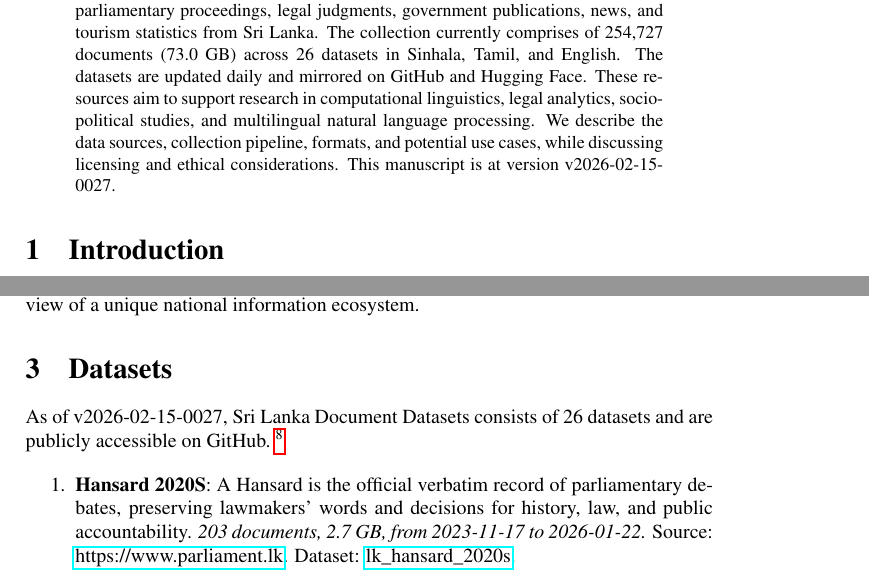
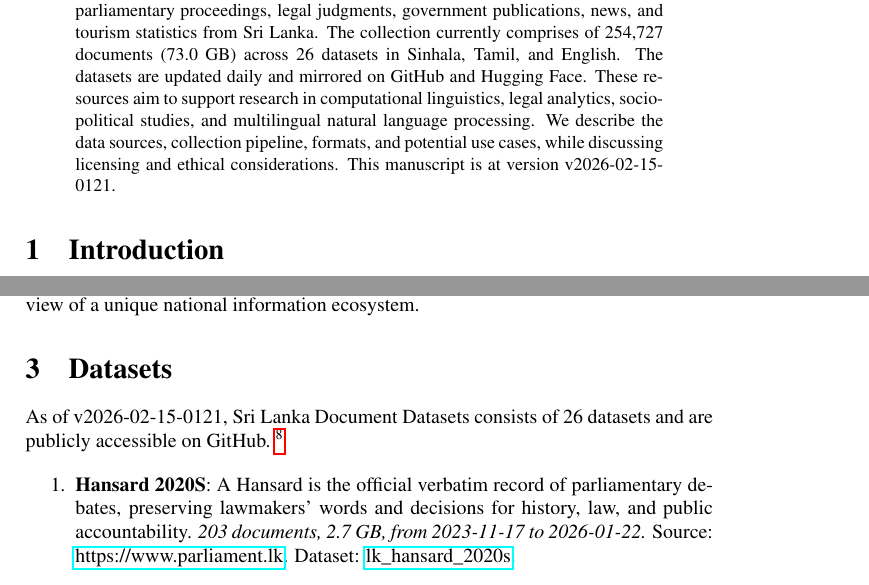
Before and after one commit to nuuuwan/lk_datasets, a LaTeX paper (latex/lk_datasets.tex): two parts of pages 1 and 2 of 7, joined at a grey line, cut so that both start at the same text. Compiled offline with pdfLaTeX; a LaTeX package or settings file that is missing is left out.

Commit message:
🤖 [build.yml] 2026-02-14-1951

```diff
--- a/latex/lk_datasets.tex
+++ b/latex/lk_datasets.tex
@@ -16,7 +16,7 @@
 \normalsize%
 \maketitle%
 \begin{abstract}%
-We present a collection of open, machine-readable document datasets covering parliamentary proceedings, legal judgments, government publications, news, and tourism statistics from Sri Lanka. The collection currently comprises of  254,727  documents (73.0 GB) across 26  datasets in Sinhala, Tamil, and English. The datasets are updated daily and mirrored on GitHub and Hugging Face. These resources aim to support research in computational linguistics, legal analytics, socio-political studies, and multilingual natural language processing. We describe the data sources, collection pipeline, formats, and potential use cases, while discussing licensing and ethical considerations. This manuscript is at version v2026-02-15-0027.%
+We present a collection of open, machine-readable document datasets covering parliamentary proceedings, legal judgments, government publications, news, and tourism statistics from Sri Lanka. The collection currently comprises of  254,727  documents (73.0 GB) across 26  datasets in Sinhala, Tamil, and English. The datasets are updated daily and mirrored on GitHub and Hugging Face. These resources aim to support research in computational linguistics, legal analytics, socio-political studies, and multilingual natural language processing. We describe the data sources, collection pipeline, formats, and potential use cases, while discussing licensing and ethical considerations. This manuscript is at version v2026-02-15-0121.%
 
 %
 \end{abstract}%
@@ -86,7 +86,7 @@ The Sri Lanka Document Datasets aim to fill this gap by aggregating diverse sour
 %
 \section{Datasets}%
 \label{sec:Datasets}%
-As of v2026-02-15-0027, Sri Lanka Document Datasets
+As of v2026-02-15-0121, Sri Lanka Document Datasets
   consists of 26 datasets
  and are publicly accessible on GitHub.%
 ~%
```
Also changed, not shown: README.md, latex/lk_datasets.pdf.
